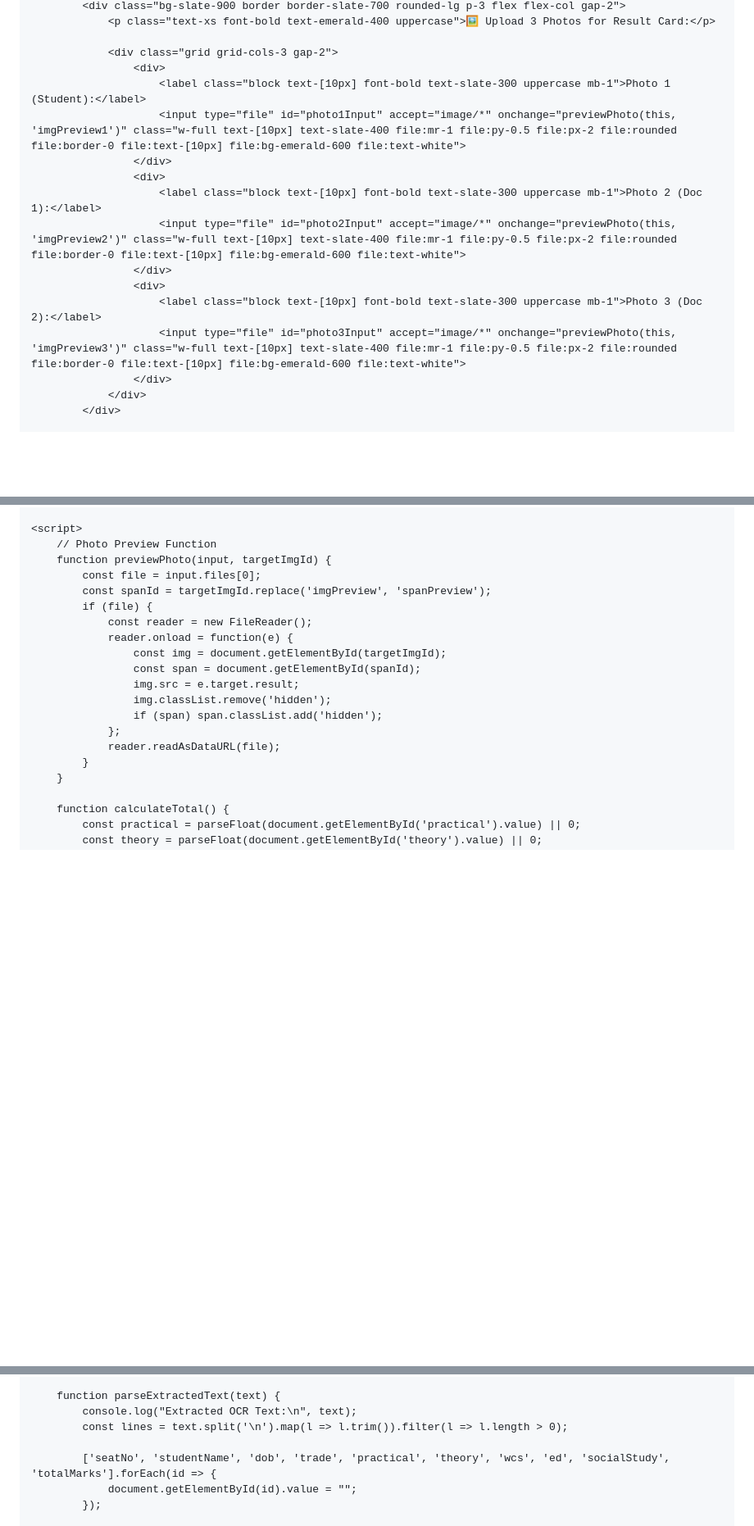
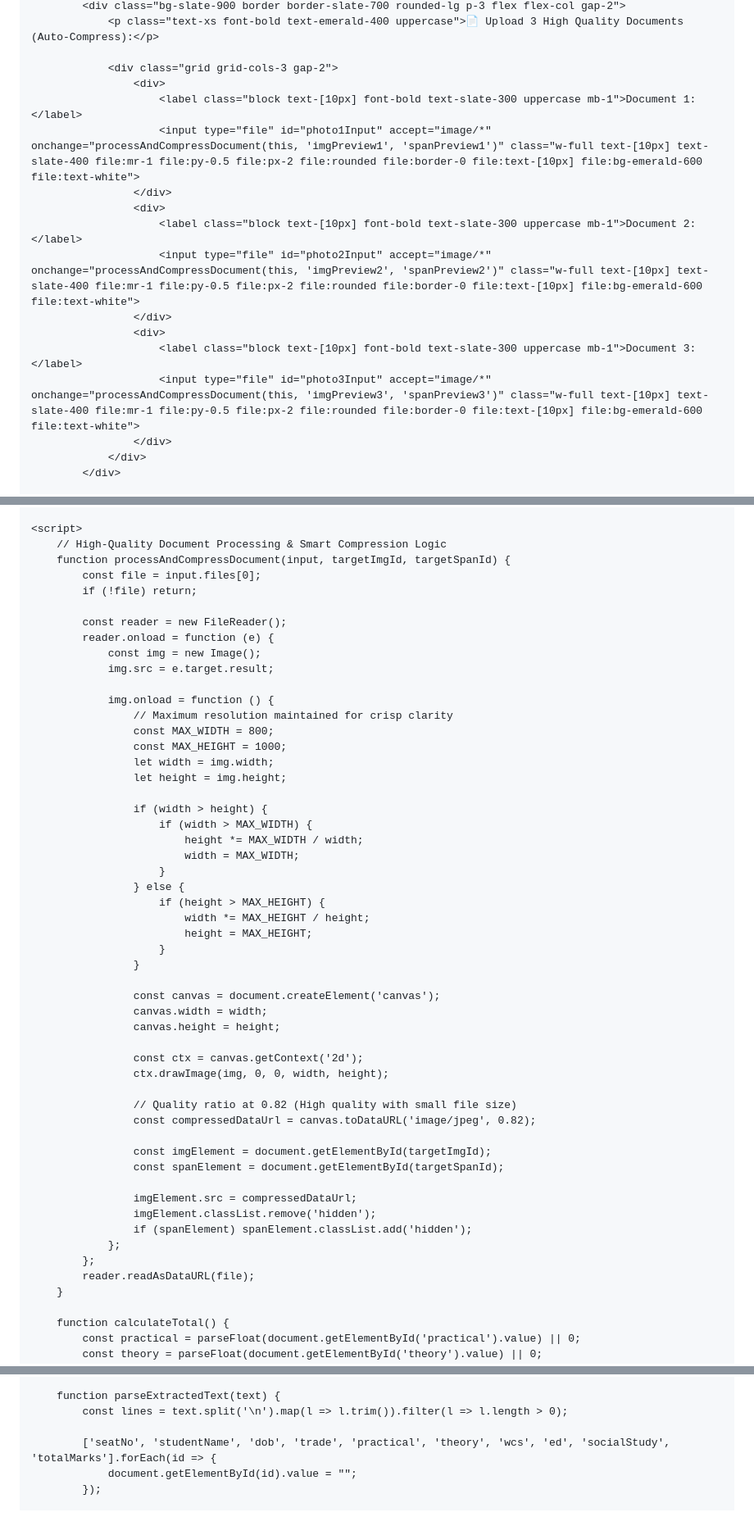
Before and after one commit to idprintingportal/NILRATRA-QR-GENERATOR, a Markdown page: README.md, 3 parts joined by grey strips. Shown at 82% size. GitHub-like rendering; blank space fills up the shorter version.

Commit message:
Update README for document upload and compression

```diff
--- a/README.md
+++ b/README.md
@@ -48,18 +48,18 @@
             <div class="bg-slate-900 border border-slate-700 rounded-lg p-3 flex flex-col gap-2">
-                <p class="text-xs font-bold text-emerald-400 uppercase">🖼️ Upload 3 Photos for Result Card:</p>
+                <p class="text-xs font-bold text-emerald-400 uppercase">📄 Upload 3 High Quality Documents (Auto-Compress):</p>
 
                 <div class="grid grid-cols-3 gap-2">
                     <div>
-                        <label class="block text-[10px] font-bold text-slate-300 uppercase mb-1">Photo 1 (Student):</label>
-                        <input type="file" id="photo1Input" accept="image/*" onchange="previewPhoto(this, 'imgPreview1')" class="w-full text-[10px] text-slate-400 file:mr-1 file:py-0.5 file:px-2 file:rounded file:border-0 file:text-[10px] file:bg-emerald-600 file:text-white">
+                        <label class="block text-[10px] font-bold text-slate-300 uppercase mb-1">Document 1:</label>
+                        <input type="file" id="photo1Input" accept="image/*" onchange="processAndCompressDocument(this, 'imgPreview1', 'spanPreview1')" class="w-full text-[10px] text-slate-400 file:mr-1 file:py-0.5 file:px-2 file:rounded file:border-0 file:text-[10px] file:bg-emerald-600 file:text-white">
                     </div>
                     <div>
-                        <label class="block text-[10px] font-bold text-slate-300 uppercase mb-1">Photo 2 (Doc 1):</label>
-                        <input type="file" id="photo2Input" accept="image/*" onchange="previewPhoto(this, 'imgPreview2')" class="w-full text-[10px] text-slate-400 file:mr-1 file:py-0.5 file:px-2 file:rounded file:border-0 file:text-[10px] file:bg-emerald-600 file:text-white">
+                        <label class="block text-[10px] font-bold text-slate-300 uppercase mb-1">Document 2:</label>
+                        <input type="file" id="photo2Input" accept="image/*" onchange="processAndCompressDocument(this, 'imgPreview2', 'spanPreview2')" class="w-full text-[10px] text-slate-400 file:mr-1 file:py-0.5 file:px-2 file:rounded file:border-0 file:text-[10px] file:bg-emerald-600 file:text-white">
                     </div>
                     <div>
-                        <label class="block text-[10px] font-bold text-slate-300 uppercase mb-1">Photo 3 (Doc 2):</label>
-                        <input type="file" id="photo3Input" accept="image/*" onchange="previewPhoto(this, 'imgPreview3')" class="w-full text-[10px] text-slate-400 file:mr-1 file:py-0.5 file:px-2 file:rounded file:border-0 file:text-[10px] file:bg-emerald-600 file:text-white">
+                        <label class="block text-[10px] font-bold text-slate-300 uppercase mb-1">Document 3:</label>
+                        <input type="file" id="photo3Input" accept="image/*" onchange="processAndCompressDocument(this, 'imgPreview3', 'spanPreview3')" class="w-full text-[10px] text-slate-400 file:mr-1 file:py-0.5 file:px-2 file:rounded file:border-0 file:text-[10px] file:bg-emerald-600 file:text-white">
                     </div>
                 </div>
             </div>
@@ -237,21 +237,54 @@
     </main>
 
     <script>
-        // Photo Preview Function
-        function previewPhoto(input, targetImgId) {
+        // High-Quality Document Processing & Smart Compression Logic
+        function processAndCompressDocument(input, targetImgId, targetSpanId) {
             const file = input.files[0];
-            const spanId = targetImgId.replace('imgPreview', 'spanPreview');
-            if (file) {
-                const reader = new FileReader();
-                reader.onload = function(e) {
-                    const img = document.getElementById(targetImgId);
-                    const span = document.getElementById(spanId);
-                    img.src = e.target.result;
-                    img.classList.remove('hidden');
-                    if (span) span.classList.add('hidden');
+            if (!file) return;
+
+            const reader = new FileReader();
+            reader.onload = function (e) {
+                const img = new Image();
+                img.src = e.target.result;
+
+                img.onload = function () {
+                    // Maximum resolution maintained for crisp clarity
+                    const MAX_WIDTH = 800;
+                    const MAX_HEIGHT = 1000;
+                    let width = img.width;
+                    let height = img.height;
+
+                    if (width > height) {
+                        if (width > MAX_WIDTH) {
+                            height *= MAX_WIDTH / width;
+                            width = MAX_WIDTH;
+                        }
+                    } else {
+                        if (height > MAX_HEIGHT) {
+                            width *= MAX_HEIGHT / height;
+                            height = MAX_HEIGHT;
+                        }
+                    }
+
+                    const canvas = document.createElement('canvas');
+                    canvas.width = width;
+                    canvas.height = height;
+
+                    const ctx = canvas.getContext('2d');
+                    ctx.drawImage(img, 0, 0, width, height);
+
+                    // Quality ratio at 0.82 (High quality with small file size)
+                    const compressedDataUrl = canvas.toDataURL('image/jpeg', 0.82);
+
+                    const imgElement = document.getElementById(targetImgId);
+                    const spanElement = document.getElementById(targetSpanId);
+
+                    imgElement.src = compressedDataUrl;
+                    imgElement.classList.remove('hidden');
+                    if (spanElement) spanElement.classList.add('hidden');
                 };
-                reader.readAsDataURL(file);
-            }
+            };
+            reader.readAsDataURL(file);
         }
 
         function calculateTotal() {
@@ -359,7 +392,6 @@
         }
 
         function parseExtractedText(text) {
-            console.log("Extracted OCR Text:\n", text);
             const lines = text.split('\n').map(l => l.trim()).filter(l => l.length > 0);
 
             ['seatNo', 'studentName', 'dob', 'trade', 'practical', 'theory', 'wcs', 'ed', 'socialStudy', 'totalMarks'].forEach(id => {
```
Also changed, not shown: other parts of README.md (+15 -15 lines).
